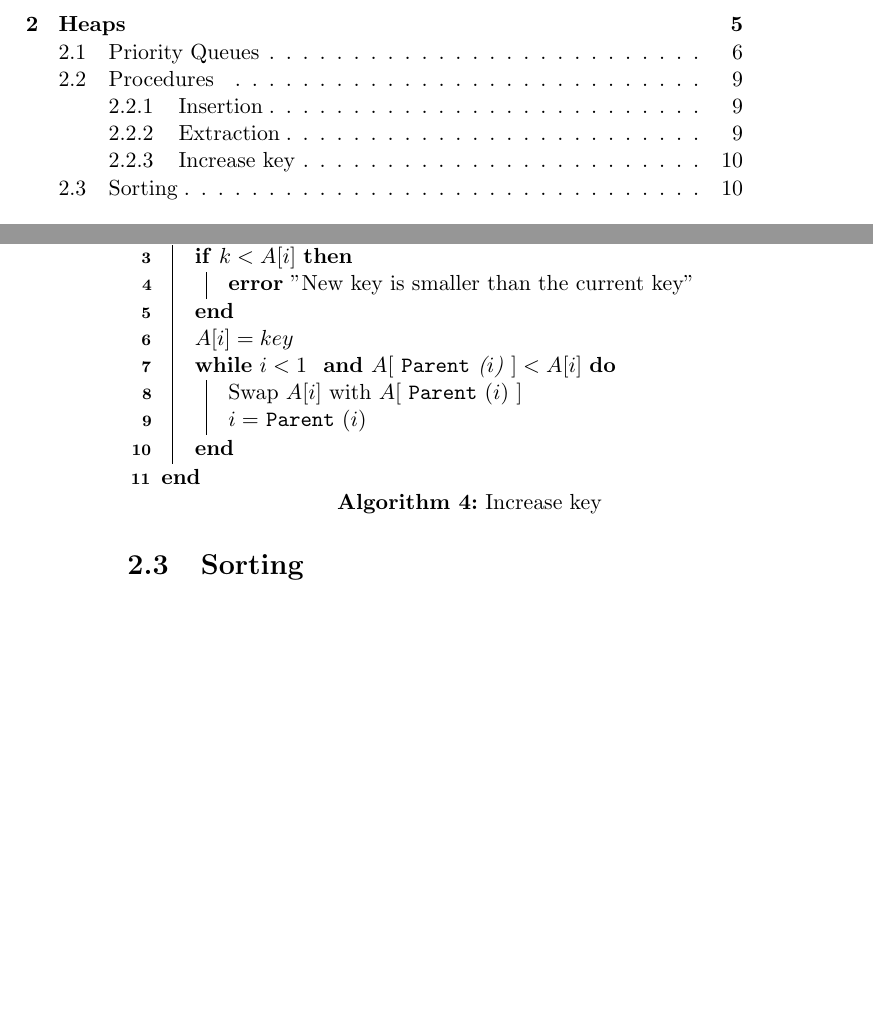
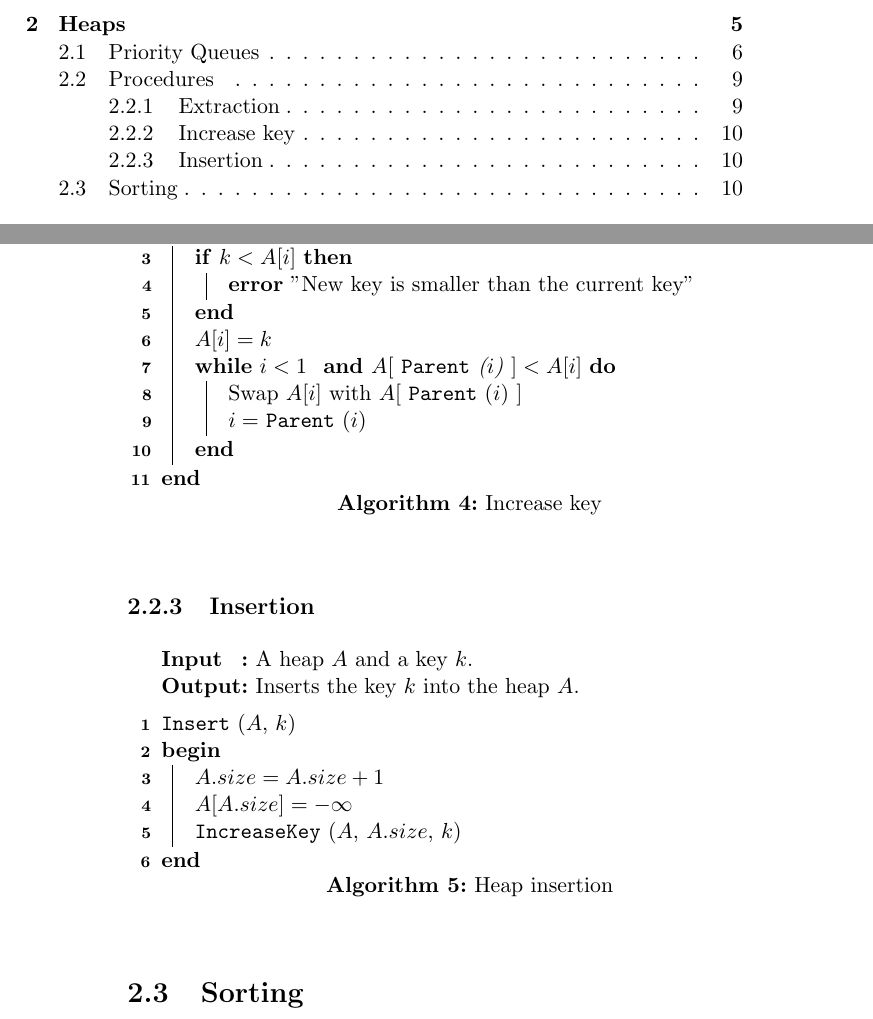
Before and after one commit to CasperBHansen/DIKU_AD_2013, a LaTeX thesis (disposition.tex, which reads heaps.tex): two parts of pages 3 and 18 of 53 before the commit and two parts of pages 3 and 18 of 55 after it, joined at a grey line, cut so that both start at the same text, the shorter picture padded with empty space. Compiled offline with pdfLaTeX.

Commit message:
Added heap insertion algorithm.

```diff
--- a/heaps.tex
+++ b/heaps.tex
@@ -271,7 +269,7 @@ min-heap.
 	\Begin
 	{
 		\If{$k < A[i]$}{ \Error "New key is smaller than the current key" }
-		$A[i] = key$ \\
+		$A[i] = k$ \\
 		\While{$i < 1 $ \And $A[$ \Parent($i$) $] < A[i]$}
 		{
 			Swap $A[i]$ with $A[$ \Parent($i$) $]$ \\
@@ -279,6 +277,32 @@ min-heap.
 		}
 	}
 \end{algorithm}
+
+\subsection{Insertion}
+\label{ch:heaps|sec:procedures|sub:insertion}
+\begin{algorithm}[H]
+	\caption{Heap insertion}
+	\label{alg:heap-insert}
+
+	\SetKwInOut{Input}{Input}
+	\SetKwInOut{Output}{Output}
+
+	\SetKwFunction{Insert}{Insert}
+	\SetKwFunction{IncreaseKey}{IncreaseKey}
+
+	\Input{A heap $A$ and a key $k$.}
+	\Output{Inserts the key $k$ into the heap $A$.}
+
+	\BlankLine
+	\Insert($A$, $k$) \\
+	\Begin
+	{
+		$A.size = A.size + 1$ \\
+		$A[A.size] = -\infty$ \\
+		\IncreaseKey($A$, $A.size$, $k$)
+	}
+\end{algorithm}
+
 
 % TODO: prove that all procedures maintain the max- or min-heap property
 
```
Also changed, not shown: heaps.tex (4 more changed lines).
